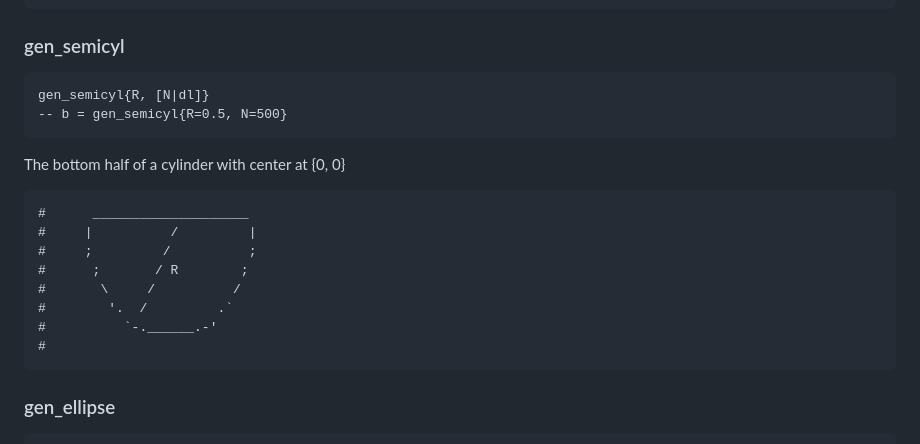
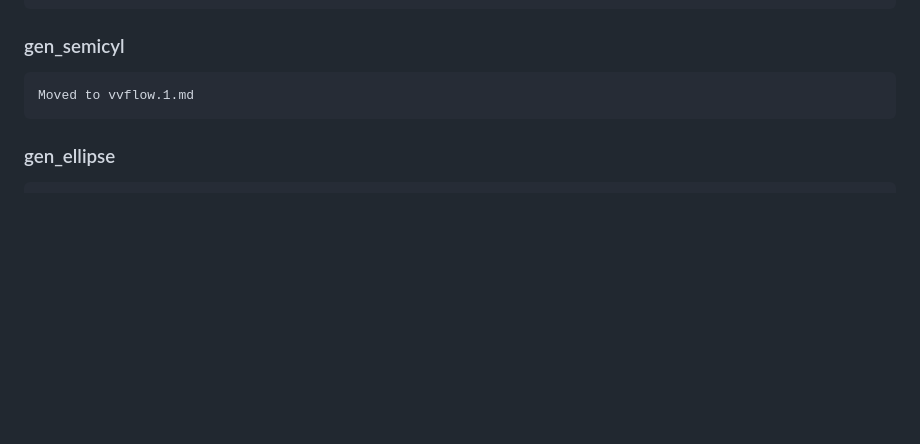
Before and after one commit to vvflow/vvflow, a Markdown page: utils/vvflow/vvcompose.1.md, the part around the change. GitHub-like rendering; blank space fills up the shorter version.

```diff
--- a/utils/vvflow/vvcompose.1.md
+++ b/utils/vvflow/vvcompose.1.md
@@ -314,19 +314,7 @@ _Example_:
 
 ### gen_semicyl
 
-    gen_semicyl{R, [N|dl]}
-    -- b = gen_semicyl{R=0.5, N=500}
-
-The bottom half of a cylinder with center at {0, 0}
-
-    #      ____________________
-    #     |          /         |
-    #     ;         /          ;
-    #      ;       / R        ;
-    #       \     /          /
-    #        '.  /         .`
-    #          `-.______.-'
-    #
+    Moved to vvflow.1.md
 
 ### gen_ellipse
 
```
Also changed, not shown: utils/vvflow/vvflow.1.md (+23 -0 lines).
